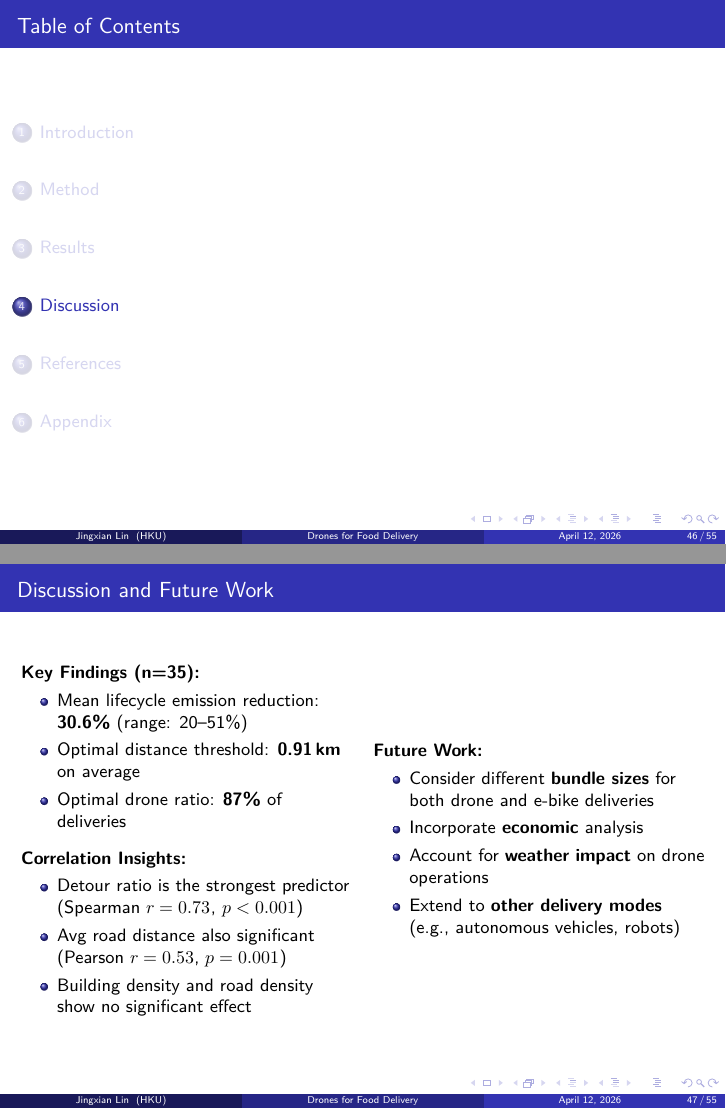
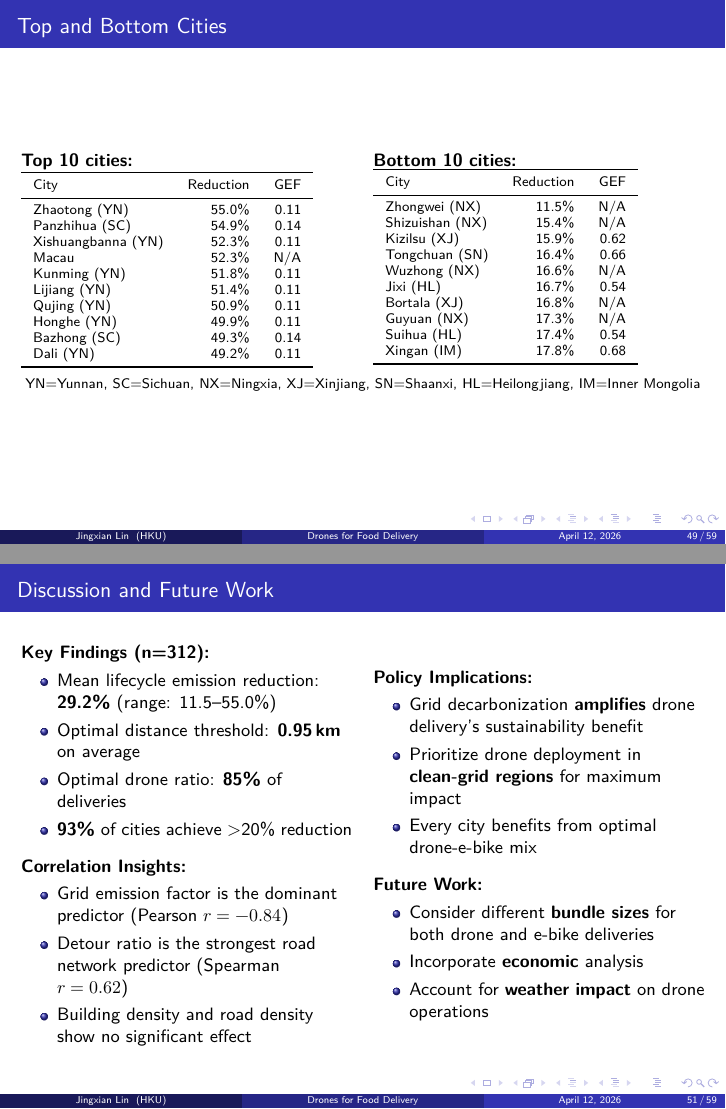
Before and after one commit to LiOH-LiOH/drone-emission, LaTeX slides (docs/slides/main.tex): pages 46 and 47 of 55 before the commit and pages 49 and 51 of 59 after it, joined at a grey line. Compiled offline with LuaLaTeX; a missing font is replaced by an installed copy or a similar font.

Commit message:
Update docs

```diff
--- a/docs/slides/main.tex
+++ b/docs/slides/main.tex
@@ -860,7 +860,7 @@
   \begin{figure}
     \centering
     \includegraphics[width=0.7\linewidth]{../../figures/analysis/correlation_heatmap.pdf}
-    \caption{\textbf{Pearson correlation heatmap between emission outcomes and urban features} (n=35). Avg road distance ($r=0.53$) and detour ratio ($r=0.50$) are the strongest predictors of lifecycle emission reduction.}
+    \caption{\textbf{Correlation heatmap between emission outcomes and urban features} (n=312). Grid emission factor (Pearson $r=-0.84$) is the dominant predictor; detour ratio (Spearman $r=0.62$) is the strongest road network predictor.}
     \label{fig:correlation_heatmap}
   \end{figure}
 \end{frame}
@@ -868,0 +887 @@
+      Grid decarbonization \emph{amplifies} drone delivery's sustainability benefit.
@@ -871,7 +895,7 @@
       \begin{figure}
         \centering
         \includegraphics[width=\linewidth]{../../figures/analysis/scatter_detour_ratio_vs_max_lifecycle_reduction_pct.pdf}
-        \caption{\textbf{Detour ratio vs.\ max lifecycle reduction.} Spearman $r=0.73$ ($p<0.001$): cities with more circuitous road networks benefit most from drone delivery.}
+        \caption{\textbf{Detour ratio vs.\ max lifecycle reduction.} Spearman $r=0.62$ ($p<10^{-34}$): cities with more circuitous road networks benefit most from drone delivery.}
         \label{fig:scatter_detour_reduction}
       \end{figure}
     \end{column}
@@ -879,4 +903,3 @@
       \begin{figure}
         \centering
         \includegraphics[width=\linewidth]{../../figures/analysis/scatter_avg_road_distance_m_vs_max_lifecycle_reduction_pct.pdf}
-        \caption{\textbf{Avg road distance vs.\ max lifecycle reduction.} Pearson $r=0.53$ ($p=0.001$): longer delivery distances amplify the drone emission advantage.}
@@ -896,3 +972,51 @@
+\begin{frame}{Top and Bottom Cities}
+  \begin{columns}[T]
+    \begin{column}{0.48\textwidth}
+      \textbf{Top 10 cities:}
+      \begin{footnotesize}
+      \begin{tabular}{lrr}
+        \toprule
+        City & Reduction & GEF \\
+        \midrule
+        Zhaotong (YN)     & 55.0\% & 0.11 \\
+        Panzhihua (SC)    & 54.9\% & 0.14 \\
+        Xishuangbanna (YN) & 52.3\% & 0.11 \\
+        Macau             & 52.3\% & N/A \\
+        Kunming (YN)      & 51.8\% & 0.11 \\
+        Lijiang (YN)      & 51.4\% & 0.11 \\
+        Qujing (YN)       & 50.9\% & 0.11 \\
+        Honghe (YN)       & 49.9\% & 0.11 \\
+        Bazhong (SC)      & 49.3\% & 0.14 \\
+        Dali (YN)         & 49.2\% & 0.11 \\
+        \bottomrule
+      \end{tabular}
+      \end{footnotesize}
+    \end{column}
+    \begin{column}{0.48\textwidth}
+      \textbf{Bottom 10 cities:}
+      \begin{footnotesize}
+      \begin{tabular}{lrr}
+        \toprule
+        City & Reduction & GEF \\
+        \midrule
+        Zhongwei (NX)     & 11.5\% & N/A \\
+        Shizuishan (NX)   & 15.4\% & N/A \\
+        Kizilsu (XJ)      & 15.9\% & 0.62 \\
+        Tongchuan (SN)    & 16.4\% & 0.66 \\
+        Wuzhong (NX)      & 16.6\% & N/A \\
+        Jixi (HL)         & 16.7\% & 0.54 \\
+        Bortala (XJ)      & 16.8\% & N/A \\
+        Guyuan (NX)       & 17.3\% & N/A \\
+        Suihua (HL)       & 17.4\% & 0.54 \\
+        Xingan (IM)       & 17.8\% & 0.68 \\
+        \bottomrule
+      \end{tabular}
+      \end{footnotesize}
+    \end{column}
+  \end{columns}
+  \vspace{0.5em}
+  \centering
+  \footnotesize{YN=Yunnan, SC=Sichuan, NX=Ningxia, XJ=Xinjiang, SN=Shaanxi, HL=Heilongjiang, IM=Inner Mongolia}
 \end{frame}
 
 \section{Discussion}
@@ -900,28 +1024,36 @@
 \begin{frame}{Discussion and Future Work}
   \begin{columns}
     \begin{column}{0.48\textwidth}
-      \textbf{Key Findings (n=35):}
+      \textbf{Key Findings (n=312):}
       \begin{itemize}
-        \item Mean lifecycle emission reduction: \textbf{30.6\%} (range: 20--51\%)
-        \item Optimal distance threshold: \textbf{0.91\,km} on average
-        \item Optimal drone ratio: \textbf{87\%} of deliveries
+        \item Mean lifecycle emission reduction: \textbf{29.2\%} (range: 11.5--55.0\%)
+        \item Optimal distance threshold: \textbf{0.95\,km} on average
+        \item Optimal drone ratio: \textbf{85\%} of deliveries
+        \item \textbf{93\%} of cities achieve $>$20\% reduction
       \end{itemize}
 
       \vspace{0.5em}
       \textbf{Correlation Insights:}
       \begin{itemize}
-        \item Detour ratio is the strongest predictor (Spearman $r=0.73$, $p<0.001$)
-        \item Avg road distance also significant (Pearson $r=0.53$, $p=0.001$)
+        \item Grid emission factor is the dominant predictor (Pearson $r=-0.84$)
+        \item Detour ratio is the strongest road network predictor (Spearman $r=0.62$)
         \item Building density and road density show no significant effect
       \end{itemize}
     \end{column}
     \begin{column}{0.48\textwidth}
+      \textbf{Policy Implications:}
+      \begin{itemize}
+        \item Grid decarbonization \textbf{amplifies} drone delivery's sustainability benefit
+        \item Prioritize drone deployment in \textbf{clean-grid regions} for maximum impact
+        \item Every city benefits from optimal drone-e-bike mix
+      \end{itemize}
+
+      \vspace{0.5em}
       \textbf{Future Work:}
       \begin{itemize}
         \item Consider different \textbf{bundle sizes} for both drone and e-bike deliveries
         \item Incorporate \textbf{economic} analysis
         \item Account for \textbf{weather impact} on drone operations
-        \item Extend to \textbf{other delivery modes} (e.g., autonomous vehicles, robots)
       \end{itemize}
     \end{column}
   \end{columns}
```
Also changed, not shown: CLAUDE.md (+12 -0 lines), docs/slides/main.tex (86 more changed lines).
